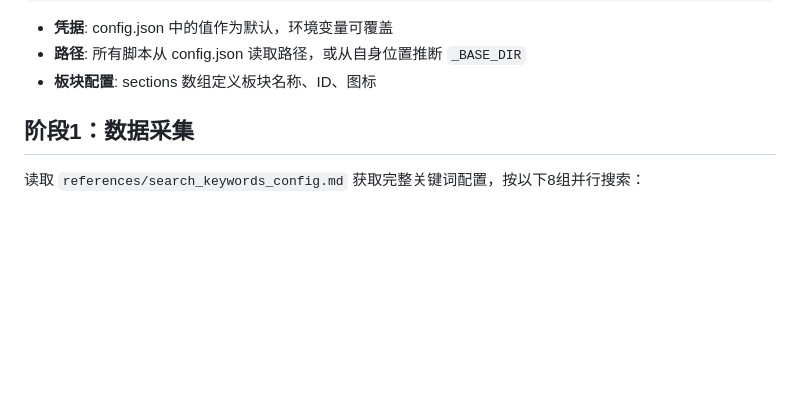
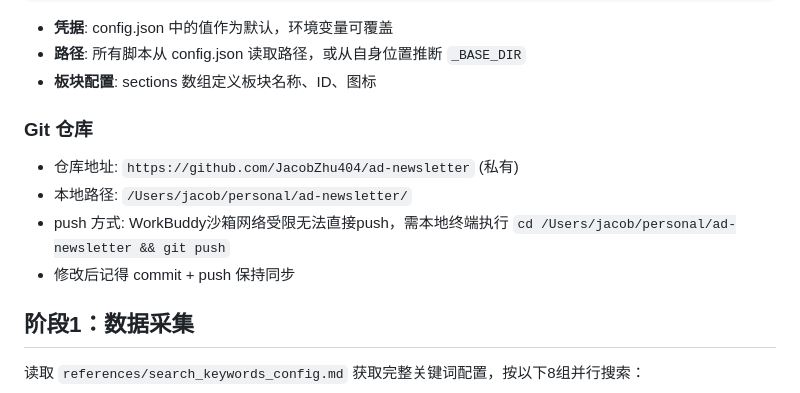
Before and after one commit to JacobZhu404/singer, a Markdown page: SKILL.md, the part around the change. Rendered like a GitHub page; blank space fills up the shorter version.

Commit message:
docs: 更新参考资料(lessons/keywords) + SKILL.md添加git仓库信息

```diff
--- a/SKILL.md
+++ b/SKILL.md
@@ -28,6 +28,12 @@ agent_created: true
 - **凭据**: config.json 中的值作为默认，环境变量可覆盖
 - **路径**: 所有脚本从 config.json 读取路径，或从自身位置推断 `_BASE_DIR`
 - **板块配置**: sections 数组定义板块名称、ID、图标
+
+### Git 仓库
+- 仓库地址: `https://github.com/JacobZhu404/ad-newsletter` (私有)
+- 本地路径: `/Users/jacob/personal/ad-newsletter/`
+- push 方式: WorkBuddy沙箱网络受限无法直接push，需本地终端执行 `cd /Users/jacob/personal/ad-newsletter && git push`
+- 修改后记得 commit + push 保持同步
 
 ## 阶段1：数据采集
 
```
